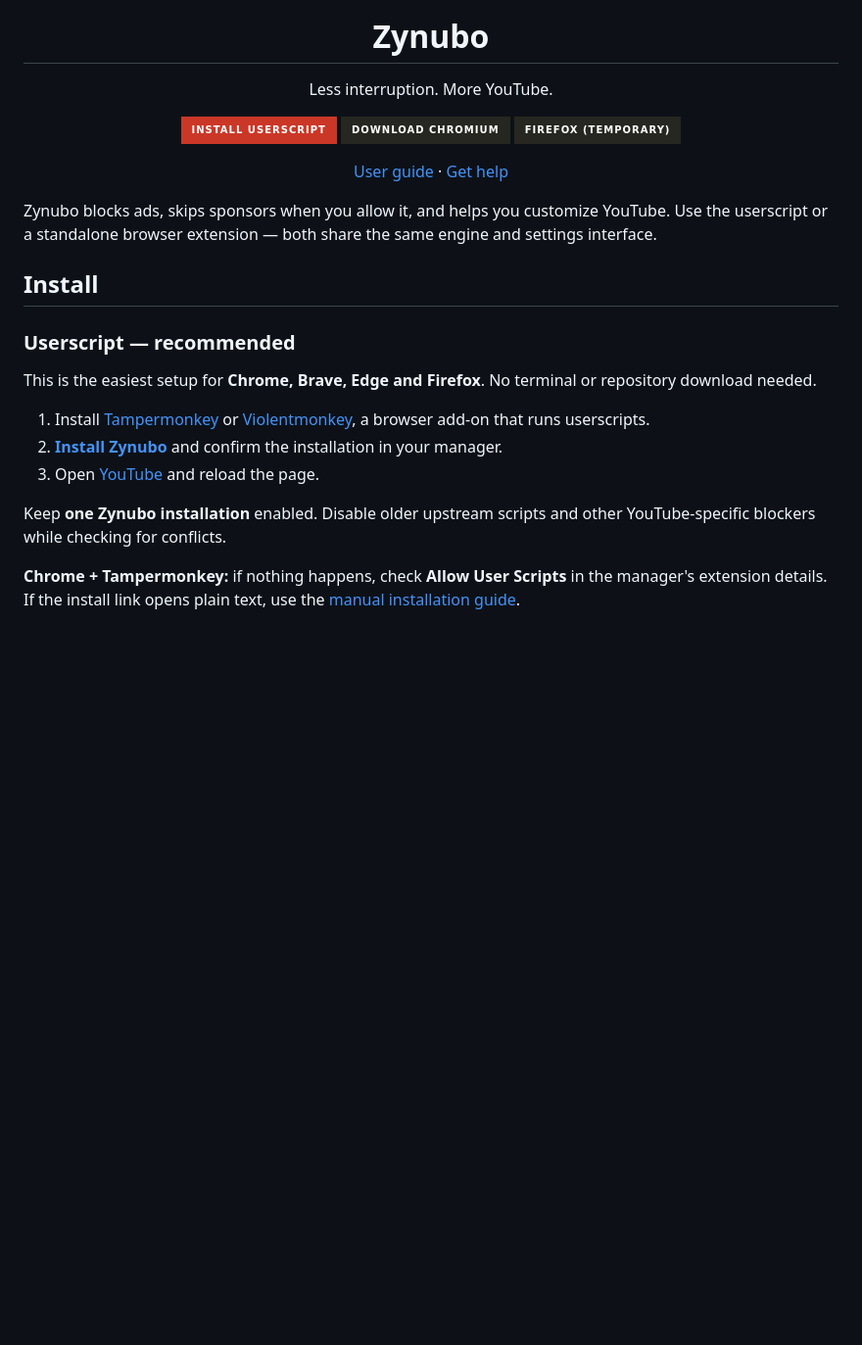
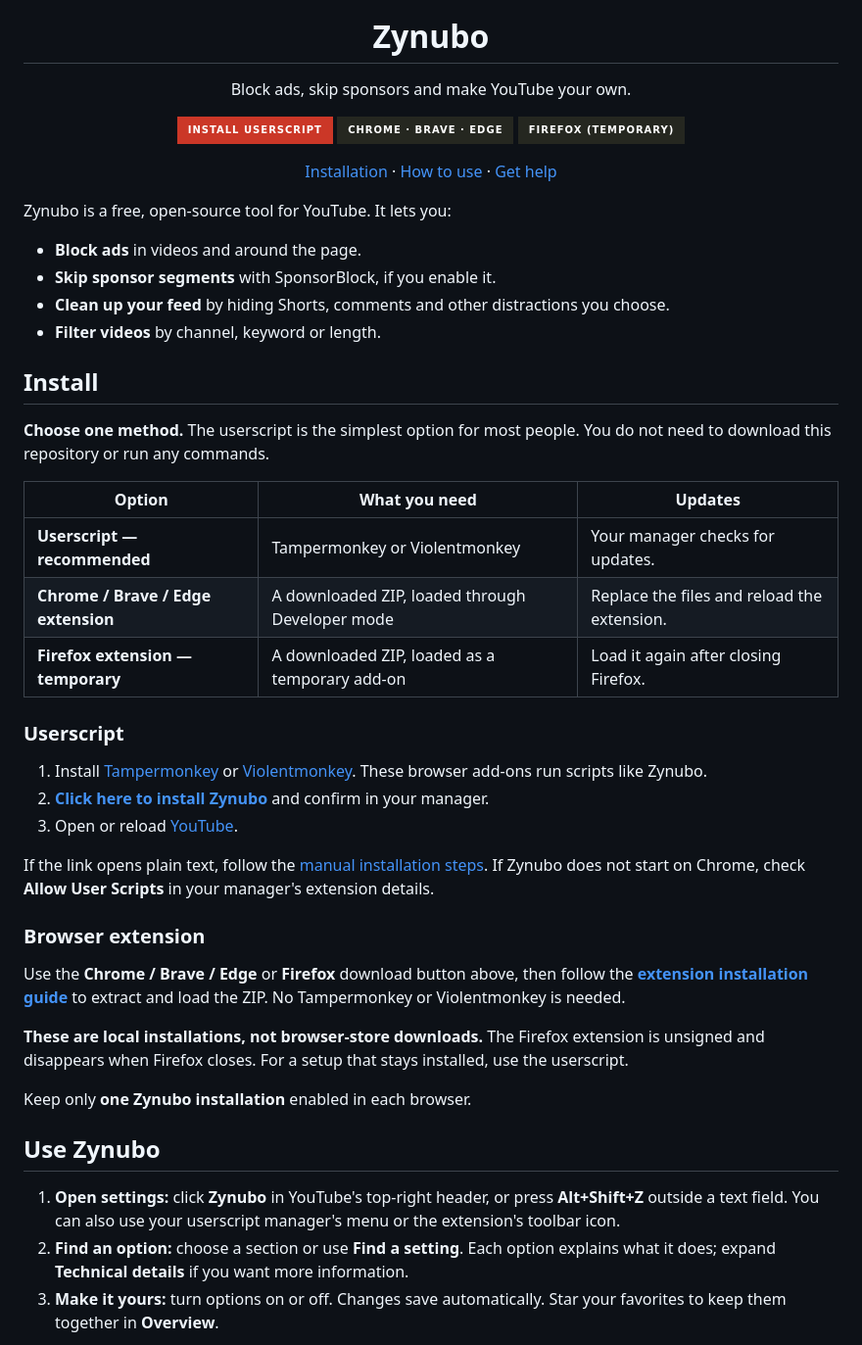
Before and after one commit to rafelolv/Treco, a Markdown page: README.md, the part around one of its changes. Shown at 98% size. GitHub-like rendering; badges without logos; blank space fills up the shorter version.

Commit message:
docs: clarify setup and simplify README

```diff
--- a/README.md
+++ b/README.md
@@ -1,27 +1,51 @@
 <div align="center">
   <img src="images/icon.svg" width="72" height="72" alt="Zynubo logo">
   <h1>Zynubo</h1>
-  <p>Less interruption. More YouTube.</p>
+  <p>Block ads, skip sponsors and make YouTube your own.</p>
   <p>
-    <a href="https://raw.githubusercontent.com/rafelolv/Zynubo/main/Zynubo.user.js"><img src="https://img.shields.io/badge/Install_userscript-cb3727?style=for-the-badge" alt="Install userscript"></a>
-    <a href="https://github.com/rafelolv/Zynubo/releases/download/v1.3.2/Zynubo-chromium-v1.3.2.zip"><img src="https://img.shields.io/badge/Download_Chromium-252720?style=for-the-badge" alt="Download Chromium extension"></a>
-    <a href="https://github.com/rafelolv/Zynubo/releases/download/v1.3.2/Zynubo-firefox-v1.3.2.zip"><img src="https://img.shields.io/badge/Firefox_(temporary)-252720?style=for-the-badge" alt="Download Firefox temporary extension"></a>
+    <a href="https://raw.githubusercontent.com/rafelolv/Zynubo/main/Zynubo.user.js"><img src="https://img.shields.io/badge/Install_userscript-cb3727?style=for-the-badge" alt="Install Zynubo userscript"></a>
+    <a href="https://github.com/rafelolv/Zynubo/releases/download/v1.3.2/Zynubo-chromium-v1.3.2.zip"><img src="https://img.shields.io/badge/Chrome_·_Brave_·_Edge-252720?style=for-the-badge" alt="Download Zynubo extension for Chrome, Brave and Edge"></a>
+    <a href="https://github.com/rafelolv/Zynubo/releases/download/v1.3.2/Zynubo-firefox-v1.3.2.zip"><img src="https://img.shields.io/badge/Firefox_(temporary)-252720?style=for-the-badge" alt="Download Zynubo temporary Firefox extension"></a>
   </p>
-  <p><a href="docs/USER-GUIDE.md">User guide</a> · <a href="https://github.com/rafelolv/Zynubo/issues">Get help</a></p>
+  <p><a href="#install">Installation</a> · <a href="#use-zynubo">How to use</a> · <a href="#need-help">Get help</a></p>
 </div>
 
-Zynubo blocks ads, skips sponsors when you allow it, and helps you customize YouTube. Use the userscript or a standalone browser extension — both share the same engine and settings interface.
+Zynubo is a free, open-source tool for YouTube. It lets you:
+
+- **Block ads** in videos and around the page.
+- **Skip sponsor segments** with SponsorBlock, if you enable it.
+- **Clean up your feed** by hiding Shorts, comments and other distractions you choose.
+- **Filter videos** by channel, keyword or length.
 
 ## Install
 
-### Userscript — recommended
+**Choose one method.** The userscript is the simplest option for most people. You do not need to download this repository or run any commands.
 
-This is the easiest setup for **Chrome, Brave, Edge and Firefox**. No terminal or repository download needed.
+| Option | What you need | Updates |
+| --- | --- | --- |
+| **Userscript — recommended** | Tampermonkey or Violentmonkey | Your manager checks for updates. |
+| **Chrome / Brave / Edge extension** | A downloaded ZIP, loaded through Developer mode | Replace the files and reload the extension. |
+| **Firefox extension — temporary** | A downloaded ZIP, loaded as a temporary add-on | Load it again after closing Firefox. |
 
-1. Install [Tampermonkey](https://www.tampermonkey.net/) or [Violentmonkey](https://violentmonkey.github.io/), a browser add-on that runs userscripts.
-2. **[Install Zynubo](https://raw.githubusercontent.com/rafelolv/Zynubo/main/Zynubo.user.js)** and confirm the installation in your manager.
-3. Open [YouTube](https://www.youtube.com/) and reload the page.
+### Userscript
 
-Keep **one Zynubo installation** enabled. Disable older upstream scripts and other YouTube-specific blockers while checking for conflicts.
+1. Install [Tampermonkey](https://www.tampermonkey.net/) or [Violentmonkey](https://violentmonkey.github.io/). These browser add-ons run scripts like Zynubo.
+2. **[Click here to install Zynubo](https://raw.githubusercontent.com/rafelolv/Zynubo/main/Zynubo.user.js)** and confirm in your manager.
+3. Open or reload [YouTube](https://www.youtube.com/).
 
-**Chrome + Tampermonkey:** if nothing happens, check **Allow User Scripts** in the manager's extension details. If the install link opens plain text, use the [manual installation guide](docs/USER-GUIDE.md#manual-installation).
+If the link opens plain text, follow the [manual installation steps](docs/USER-GUIDE.md#manual-installation). If Zynubo does not start on Chrome, check **Allow User Scripts** in your manager's extension details.
+
+### Browser extension
+
+Use the **Chrome / Brave / Edge** or **Firefox** download button above, then follow the **[extension installation guide](docs/EXTENSIONS.md)** to extract and load the ZIP. No Tampermonkey or Violentmonkey is needed.
+
+**These are local installations, not browser-store downloads.** The Firefox extension is unsigned and disappears when Firefox closes. For a setup that stays installed, use the userscript.
+
+Keep only **one Zynubo installation** enabled in each browser.
+
+## Use Zynubo
+
+1. **Open settings:** click **Zynubo** in YouTube's top-right header, or press **Alt+Shift+Z** outside a text field. You can also use your userscript manager's menu or the extension's toolbar icon.
+2. **Find an option:** choose a section or use **Find a setting**. Each option explains what it does; expand **Technical details** if you want more information.
+3. **Make it yours:** turn options on or off. Changes save automatically. Star your favorites to keep them together in **Overview**.
+
```
Also changed, not shown: other parts of README.md (+22 -38 lines), docs/EXTENSIONS.md (+8 -8 lines).
